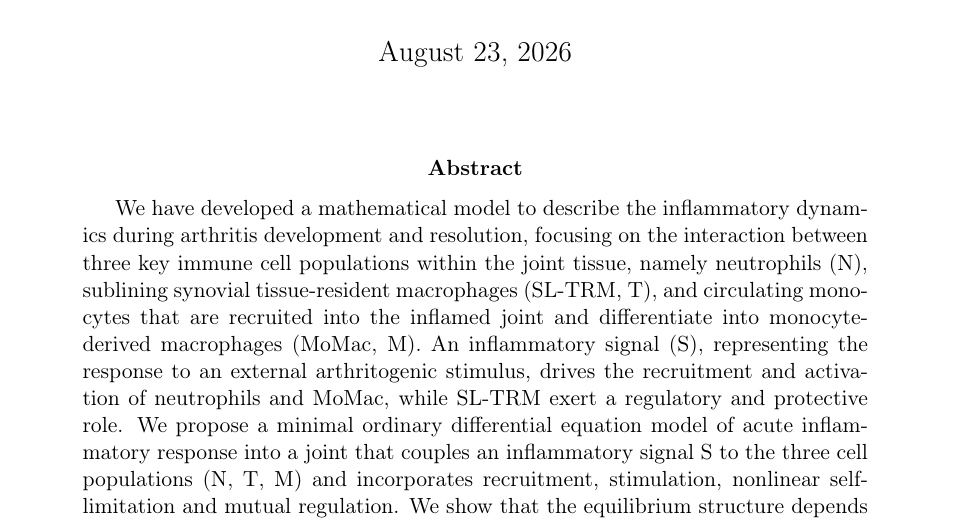
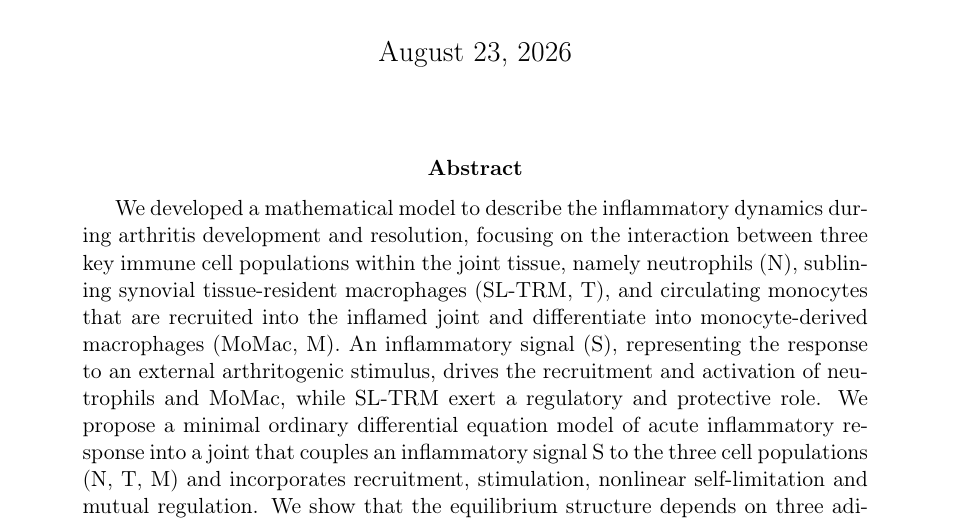
Before and after one commit to azerad/immunomath, a LaTeX paper (arthritis_model_oliv.tex): part of page 1 of 23, cut so that both start at the same text. Compiled offline with pdfLaTeX.

Commit message:
developed

```diff
--- a/arthritis_model_oliv.tex
+++ b/arthritis_model_oliv.tex
@@ -46,7 +46,7 @@
 
 \maketitle
 \begin{abstract}
-We have developed a mathematical model to describe the inflammatory dynamics
+We developed a mathematical model to describe the inflammatory dynamics
 during arthritis development and resolution, focusing on the interaction between three key immune cell populations
 within the joint tissue, namely neutrophils (N),  sublining synovial tissue-resident macrophages (SL-TRM, T),
  and circulating monocytes that are recruited into the inflamed joint and differentiate into monocyte-derived macrophages (MoMac, M).
```
Also changed, not shown: arthritis_model_oliv.pdf.
